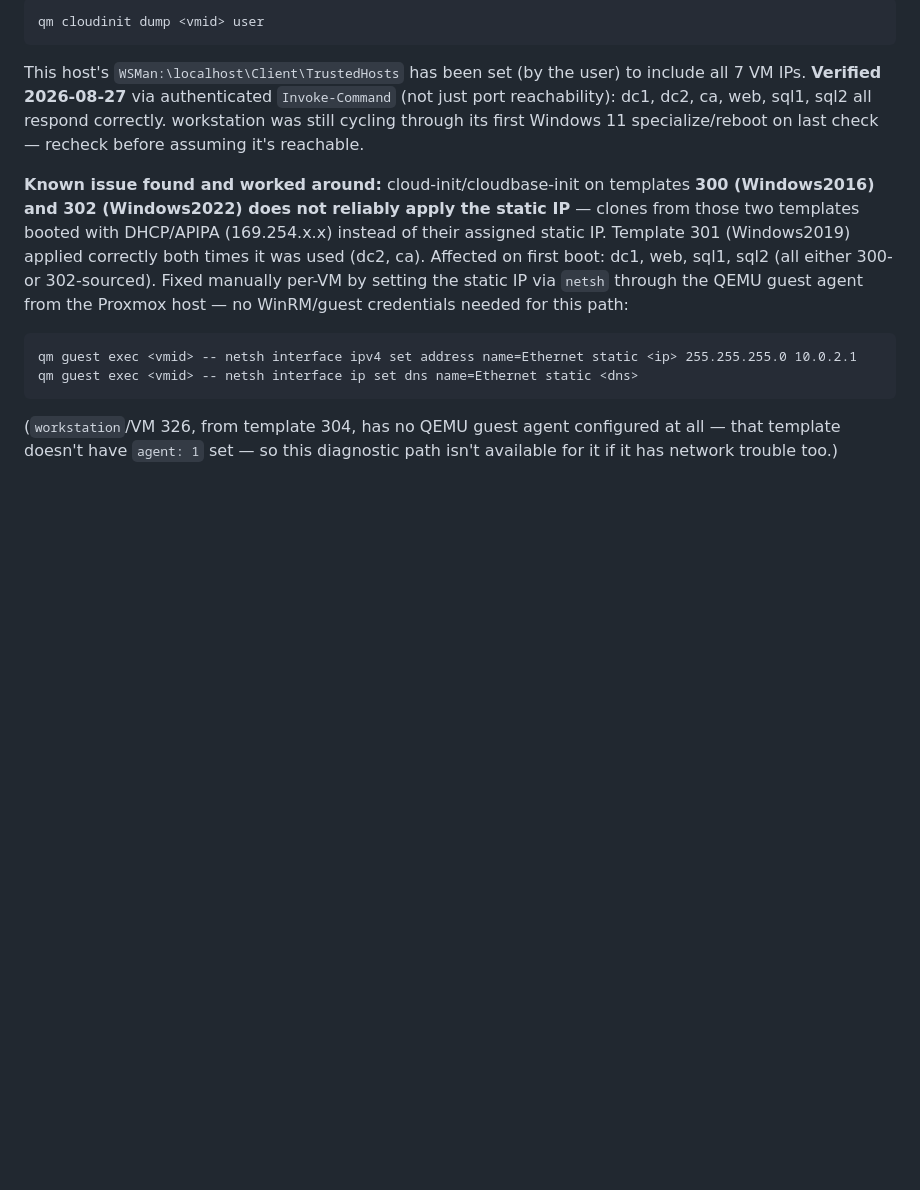
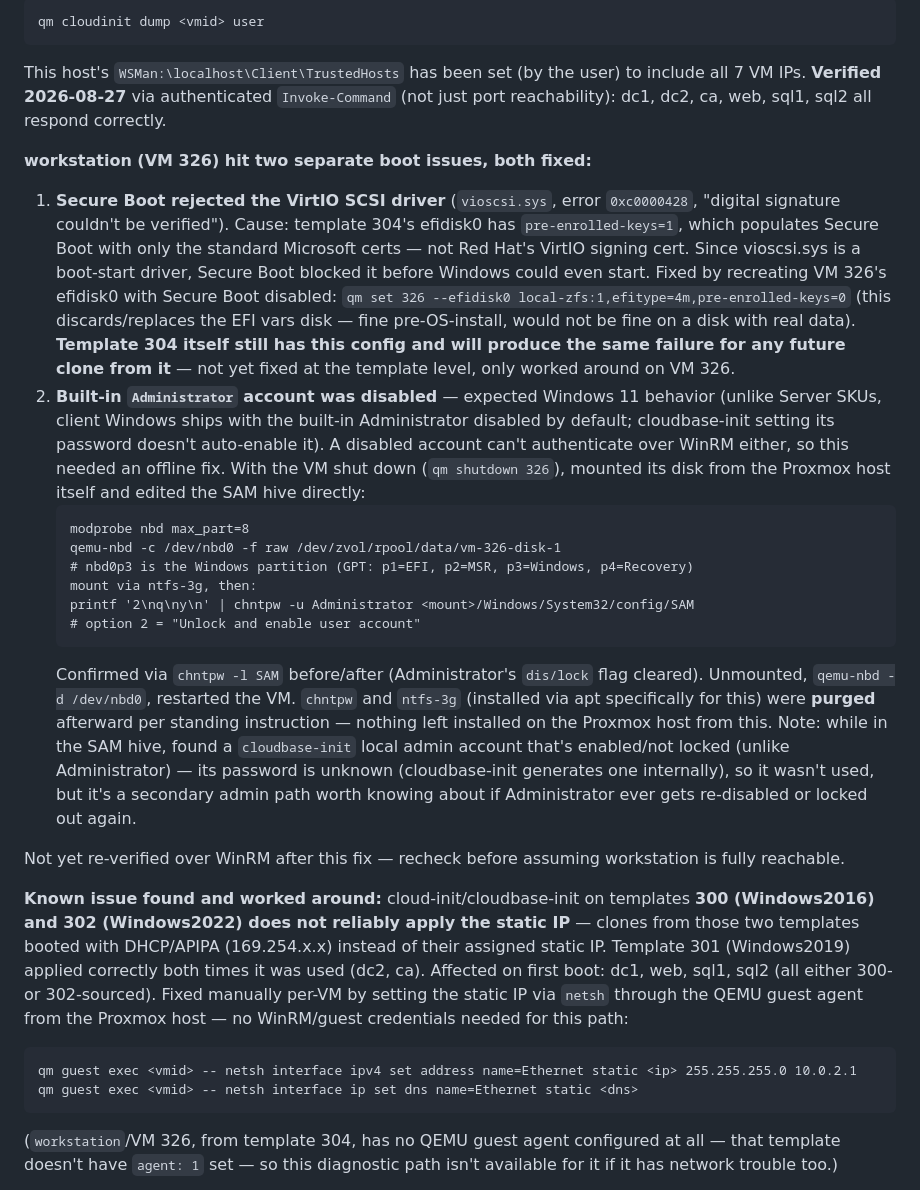
Before and after one commit to CyberHawks-IIT/cyber-range, a Markdown page: CLAUDE.md, the part around the change. Rendered like a GitHub page; blank space fills up the shorter version.

Commit message:
Document workstation boot fixes: Secure Boot + disabled Administrator
Secure Boot rejected vioscsi.sys due to template 304's pre-enrolled Microsoft-only
keys - fixed by recreating VM 326's efidisk0 without Secure Boot (template itself
still needs this fix for future clones). Built-in Administrator was disabled
(default Windows 11 behavior) - fixed offline via qemu-nbd + chntpw on the SAM
hive since a disabled account can't auth over WinRM either. Tools purged after use
per standing instruction.

Co-Authored-By: Claude Sonnet 5 <noreply@anthropic.com>

````diff
--- a/CLAUDE.md
+++ b/CLAUDE.md
@@ -127,8 +127,48 @@ qm cloudinit dump <vmid> user
 This host's `WSMan:\localhost\Client\TrustedHosts` has been set (by the user)
 to include all 7 VM IPs. **Verified 2026-08-27** via authenticated
 `Invoke-Command` (not just port reachability): dc1, dc2, ca, web, sql1, sql2 all
-respond correctly. workstation was still cycling through its first Windows 11
-specialize/reboot on last check — recheck before assuming it's reachable.
+respond correctly.
+
+**workstation (VM 326) hit two separate boot issues, both fixed:**
+
+1. **Secure Boot rejected the VirtIO SCSI driver** (`vioscsi.sys`, error
+   `0xc0000428`, "digital signature couldn't be verified"). Cause: template
+   304's efidisk0 has `pre-enrolled-keys=1`, which populates Secure Boot with
+   only the standard Microsoft certs — not Red Hat's VirtIO signing cert. Since
+   vioscsi.sys is a boot-start driver, Secure Boot blocked it before Windows
+   could even start. Fixed by recreating VM 326's efidisk0 with Secure Boot
+   disabled: `qm set 326 --efidisk0 local-zfs:1,efitype=4m,pre-enrolled-keys=0`
+   (this discards/replaces the EFI vars disk — fine pre-OS-install, would not
+   be fine on a disk with real data). **Template 304 itself still has this
+   config and will produce the same failure for any future clone from it** —
+   not yet fixed at the template level, only worked around on VM 326.
+2. **Built-in `Administrator` account was disabled** — expected Windows 11
+   behavior (unlike Server SKUs, client Windows ships with the built-in
+   Administrator disabled by default; cloudbase-init setting its password
+   doesn't auto-enable it). A disabled account can't authenticate over WinRM
+   either, so this needed an offline fix. With the VM shut down
+   (`qm shutdown 326`), mounted its disk from the Proxmox host itself and
+   edited the SAM hive directly:
+   ```
+   modprobe nbd max_part=8
+   qemu-nbd -c /dev/nbd0 -f raw /dev/zvol/rpool/data/vm-326-disk-1
+   # nbd0p3 is the Windows partition (GPT: p1=EFI, p2=MSR, p3=Windows, p4=Recovery)
+   mount via ntfs-3g, then:
+   printf '2\nq\ny\n' | chntpw -u Administrator <mount>/Windows/System32/config/SAM
+   # option 2 = "Unlock and enable user account"
+   ```
+   Confirmed via `chntpw -l SAM` before/after (Administrator's `dis/lock` flag
+   cleared). Unmounted, `qemu-nbd -d /dev/nbd0`, restarted the VM. `chntpw`
+   and `ntfs-3g` (installed via apt specifically for this) were **purged**
+   afterward per standing instruction — nothing left installed on the Proxmox
+   host from this. Note: while in the SAM hive, found a `cloudbase-init` local
+   admin account that's enabled/not locked (unlike Administrator) — its
+   password is unknown (cloudbase-init generates one internally), so it wasn't
+   used, but it's a secondary admin path worth knowing about if Administrator
+   ever gets re-disabled or locked out again.
+
+Not yet re-verified over WinRM after this fix — recheck before assuming
+workstation is fully reachable.
 
 **Known issue found and worked around:** cloud-init/cloudbase-init on templates
 **300 (Windows2016) and 302 (Windows2022) does not reliably apply the static IP**
````
